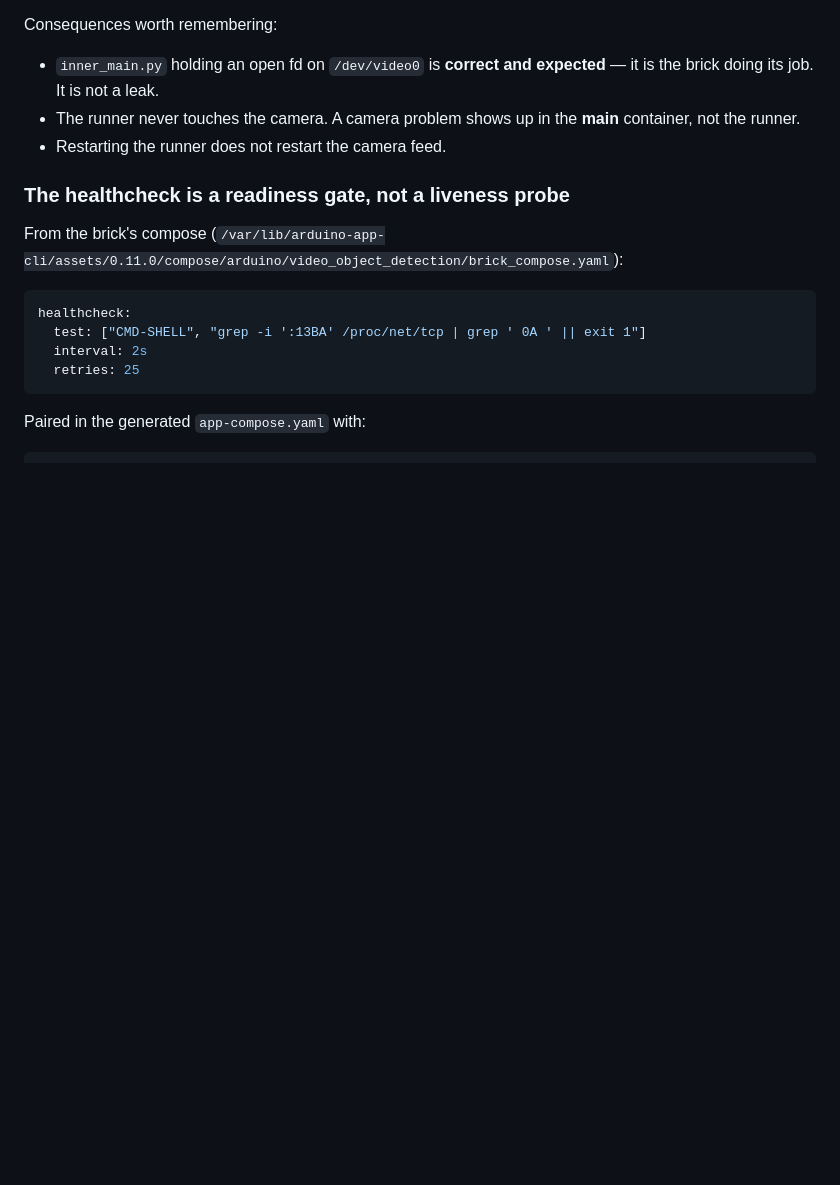
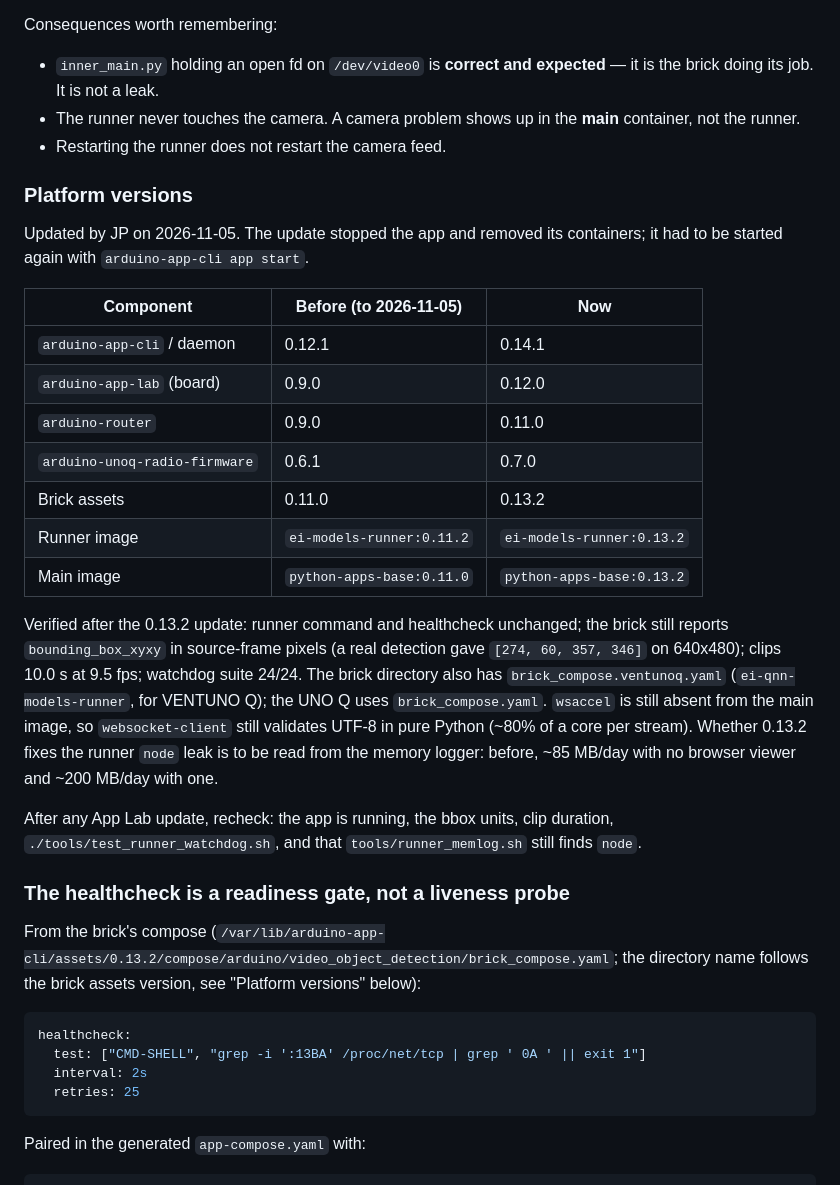
Before and after one commit to jplavoiemtl/detect-objects-on-camera-modified, a Markdown page: CLAUDE.md, the part around the change. Rendered like a GitHub page; blank space fills up the shorter version.

Commit message:
Document the App Lab 0.13.2 update and what was verified after it
JP updated the board on 2026-11-05 (CLI 0.14.1, brick assets 0.13.2,
radio firmware 0.7.0). Record before/after versions, point the brick
compose path at 0.13.2, note that the update leaves the app stopped,
and list the checks that passed (bbox units, clip duration, watchdog
suite) plus the post-update checklist for next time.

Co-Authored-By: Claude Opus 5.5 <noreply@anthropic.com>

````diff
--- a/CLAUDE.md
+++ b/CLAUDE.md
@@ -158,10 +158,38 @@ Consequences worth remembering:
   container, not the runner.
 - Restarting the runner does not restart the camera feed.
 
+### Platform versions
+
+Updated by JP on 2026-11-05. The update stopped the app and removed its containers;
+it had to be started again with `arduino-app-cli app start`.
+
+| Component | Before (to 2026-11-05) | Now |
+|---|---|---|
+| `arduino-app-cli` / daemon | 0.12.1 | 0.14.1 |
+| `arduino-app-lab` (board) | 0.9.0 | 0.12.0 |
+| `arduino-router` | 0.9.0 | 0.11.0 |
+| `arduino-unoq-radio-firmware` | 0.6.1 | 0.7.0 |
+| Brick assets | 0.11.0 | 0.13.2 |
+| Runner image | `ei-models-runner:0.11.2` | `ei-models-runner:0.13.2` |
+| Main image | `python-apps-base:0.11.0` | `python-apps-base:0.13.2` |
+
+Verified after the 0.13.2 update: runner command and healthcheck unchanged; the
+brick still reports `bounding_box_xyxy` in source-frame pixels (a real detection gave
+`[274, 60, 357, 346]` on 640x480); clips 10.0 s at 9.5 fps; watchdog suite 24/24.
+The brick directory also has `brick_compose.ventunoq.yaml` (`ei-qnn-models-runner`,
+for VENTUNO Q); the UNO Q uses `brick_compose.yaml`. `wsaccel` is still absent from the
+main image, so `websocket-client` still validates UTF-8 in pure Python (~80% of a core
+per stream). Whether 0.13.2 fixes the runner `node` leak is to be read from the memory
+logger: before, ~85 MB/day with no browser viewer and ~200 MB/day with one.
+
+After any App Lab update, recheck: the app is running, the bbox units, clip duration,
+`./tools/test_runner_watchdog.sh`, and that `tools/runner_memlog.sh` still finds `node`.
+
 ### The healthcheck is a readiness gate, not a liveness probe
 
 From the brick's compose
-(`/var/lib/arduino-app-cli/assets/0.11.0/compose/arduino/video_object_detection/brick_compose.yaml`):
+(`/var/lib/arduino-app-cli/assets/0.13.2/compose/arduino/video_object_detection/brick_compose.yaml`;
+the directory name follows the brick assets version, see "Platform versions" below):
 
 ```yaml
 healthcheck:
````
